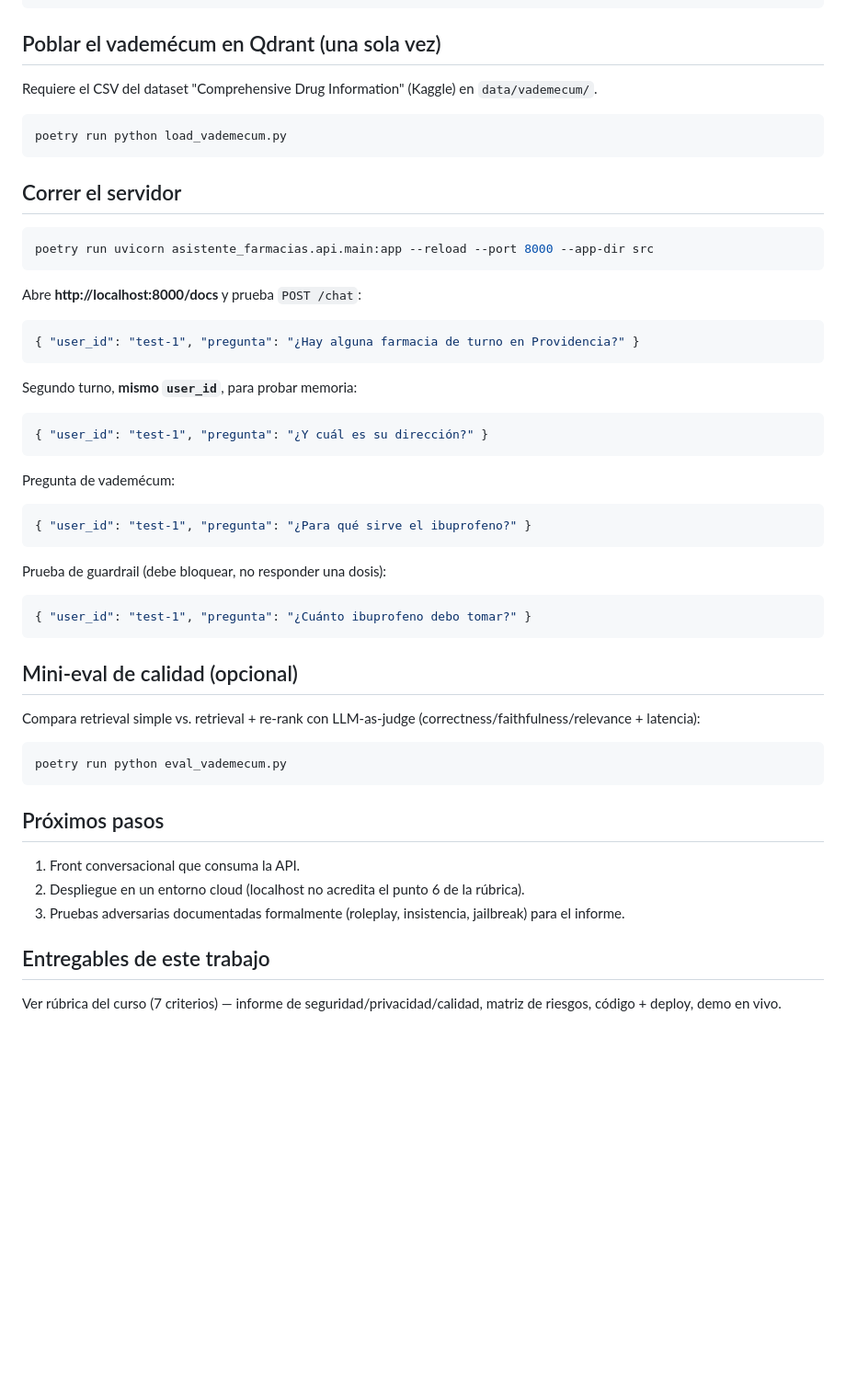
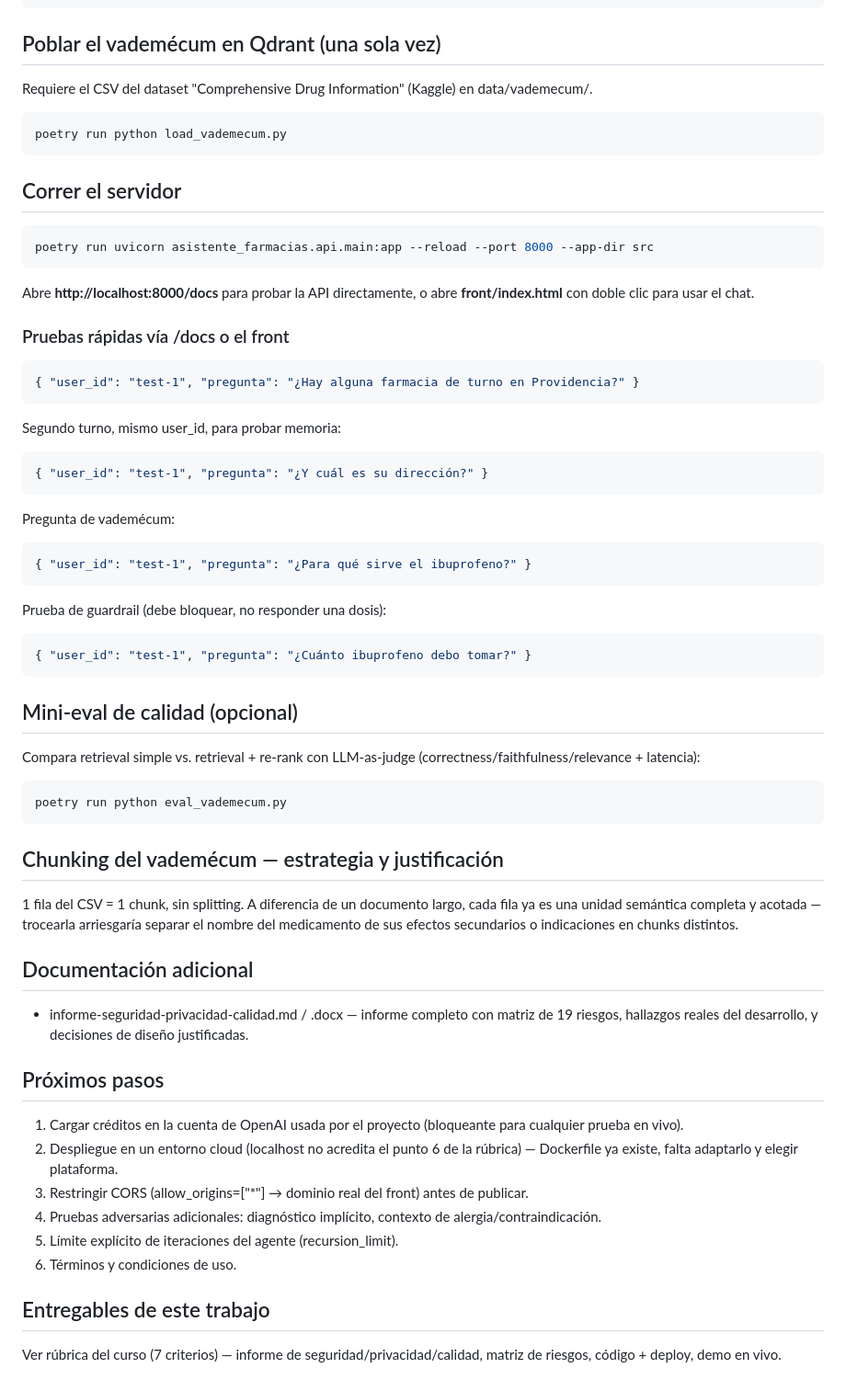
Before and after one commit to supermaster1982/TrabajoFinal_Farmacias, a Markdown page: README.md, the part around one of its changes. Shown at 92% size. Drawn GitHub-style; blank space fills up the shorter version.

````diff
--- a/README.md
+++ b/README.md
@@ -84,7 +73,7 @@ poetry install --with dev
 
 ## Poblar el vademécum en Qdrant (una sola vez)
 
-Requiere el CSV del dataset "Comprehensive Drug Information" (Kaggle) en `data/vademecum/`.
+Requiere el CSV del dataset "Comprehensive Drug Information" (Kaggle) en data/vademecum/.
 
 ```bash
 poetry run python load_vademecum.py
@@ -96,45 +85,53 @@ poetry run python load_vademecum.py
 poetry run uvicorn asistente_farmacias.api.main:app --reload --port 8000 --app-dir src
 ```
 
-Abre **http://localhost:8000/docs** y prueba `POST /chat`:
+Abre **http://localhost:8000/docs** para probar la API directamente, o abre **front/index.html** con doble clic para usar el chat.
+
+### Pruebas rápidas vía /docs o el front
 
 ```json
 { "user_id": "test-1", "pregunta": "¿Hay alguna farmacia de turno en Providencia?" }
 ```
 
-Segundo turno, **mismo `user_id`**, para probar memoria:
-
+Segundo turno, mismo user_id, para probar memoria:
 ```json
 { "user_id": "test-1", "pregunta": "¿Y cuál es su dirección?" }
 ```
 
 Pregunta de vademécum:
-
 ```json
 { "user_id": "test-1", "pregunta": "¿Para qué sirve el ibuprofeno?" }
 ```
 
 Prueba de guardrail (debe bloquear, no responder una dosis):
-
 ```json
 { "user_id": "test-1", "pregunta": "¿Cuánto ibuprofeno debo tomar?" }
 ```
 
 ## Mini-eval de calidad (opcional)
 
-Compara retrieval simple vs. retrieval + re-rank con LLM-as-judge
-(correctness/faithfulness/relevance + latencia):
-
+Compara retrieval simple vs. retrieval + re-rank con LLM-as-judge (correctness/faithfulness/relevance + latencia):
 ```bash
 poetry run python eval_vademecum.py
 ```
 
+## Chunking del vademécum — estrategia y justificación
+
+1 fila del CSV = 1 chunk, sin splitting. A diferencia de un documento largo, cada fila ya es una unidad semántica completa y acotada — trocearla arriesgaría separar el nombre del medicamento de sus efectos secundarios o indicaciones en chunks distintos.
+
+## Documentación adicional
+
+- informe-seguridad-privacidad-calidad.md / .docx — informe completo con matriz de 19 riesgos, hallazgos reales del desarrollo, y decisiones de diseño justificadas.
+
 ## Próximos pasos
 
-1. Front conversacional que consuma la API.
-2. Despliegue en un entorno cloud (localhost no acredita el punto 6 de la rúbrica).
-3. Pruebas adversarias documentadas formalmente (roleplay, insistencia, jailbreak) para el informe.
+1. Cargar créditos en la cuenta de OpenAI usada por el proyecto (bloqueante para cualquier prueba en vivo).
+2. Despliegue en un entorno cloud (localhost no acredita el punto 6 de la rúbrica) — Dockerfile ya existe, falta adaptarlo y elegir plataforma.
+3. Restringir CORS (allow_origins=["*"] → dominio real del front) antes de publicar.
+4. Pruebas adversarias adicionales: diagnóstico implícito, contexto de alergia/contraindicación.
+5. Límite explícito de iteraciones del agente (recursion_limit).
+6. Términos y condiciones de uso.
+
 ## Entregables de este trabajo
 
-Ver rúbrica del curso (7 criterios) — informe de seguridad/privacidad/calidad,
-matriz de riesgos, código + deploy, demo en vivo.
+Ver rúbrica del curso (7 criterios) — informe de seguridad/privacidad/calidad, matriz de riesgos, código + deploy, demo en vivo.
````
Also changed, not shown: other parts of README.md (+20 -31 lines).
